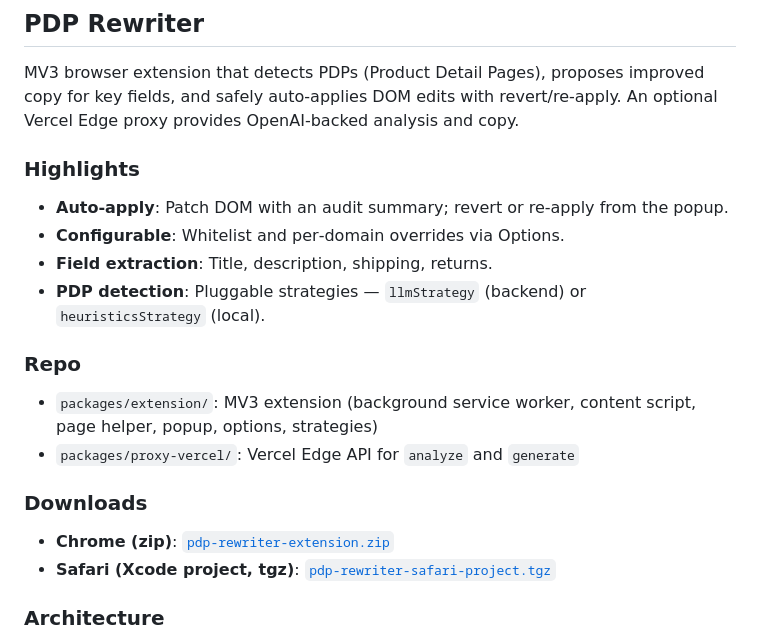
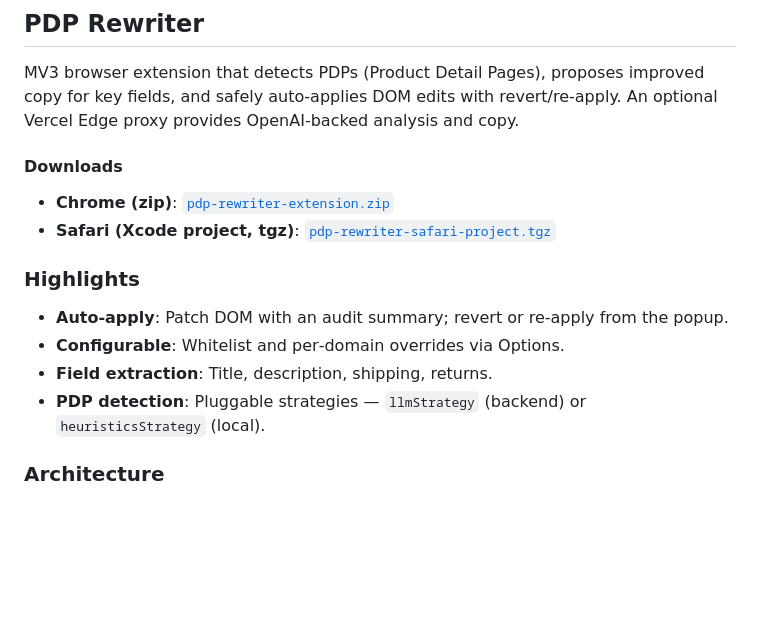
Before and after one commit to agurod42/fabric-pdp, a Markdown page: README.md, the part around the change printed below. Drawn GitHub-style; blank space fills up the shorter version.

```diff
--- a/README.md
+++ b/README.md
@@ -1,20 +1,16 @@
 ## PDP Rewriter
 
 MV3 browser extension that detects PDPs (Product Detail Pages), proposes improved copy for key fields, and safely auto‑applies DOM edits with revert/re‑apply. An optional Vercel Edge proxy provides OpenAI‑backed analysis and copy.
+
+#### Downloads
+- **Chrome (zip)**: [`pdp-rewriter-extension.zip`](https://github.com/agurod42/fabric-pdp/releases/latest/download/pdp-rewriter-extension.zip)
+- **Safari (Xcode project, tgz)**: [`pdp-rewriter-safari-project.tgz`](https://github.com/agurod42/fabric-pdp/releases/latest/download/pdp-rewriter-safari-project.tgz)
 
 ### Highlights
 - **Auto‑apply**: Patch DOM with an audit summary; revert or re‑apply from the popup.
 - **Configurable**: Whitelist and per‑domain overrides via Options.
 - **Field extraction**: Title, description, shipping, returns.
 - **PDP detection**: Pluggable strategies — `llmStrategy` (backend) or `heuristicsStrategy` (local).
-
-### Repo
-- `packages/extension/`: MV3 extension (background service worker, content script, page helper, popup, options, strategies)
-- `packages/proxy-vercel/`: Vercel Edge API for `analyze` and `generate`
-
-### Downloads
-- **Chrome (zip)**: [`pdp-rewriter-extension.zip`](https://github.com/agurod42/fabric-pdp/releases/latest/download/pdp-rewriter-extension.zip)
-- **Safari (Xcode project, tgz)**: [`pdp-rewriter-safari-project.tgz`](https://github.com/agurod42/fabric-pdp/releases/latest/download/pdp-rewriter-safari-project.tgz)
 
 ### Architecture
 - **Extension**: Background orchestrates; content script reduces DOM; page helper applies safe `setText`/`setHTML`; popup shows status and diffs; options manages whitelist and strategy overrides.
```
Also changed, not shown: other parts of README.md (+19 -24 lines).
